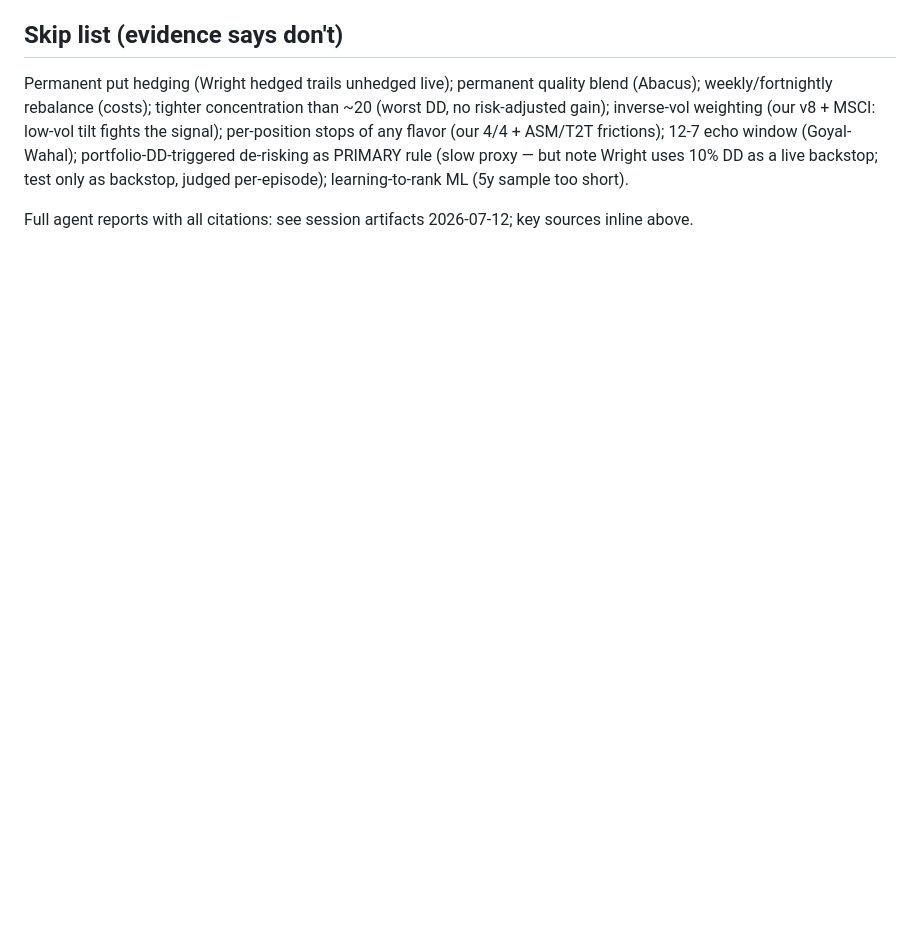
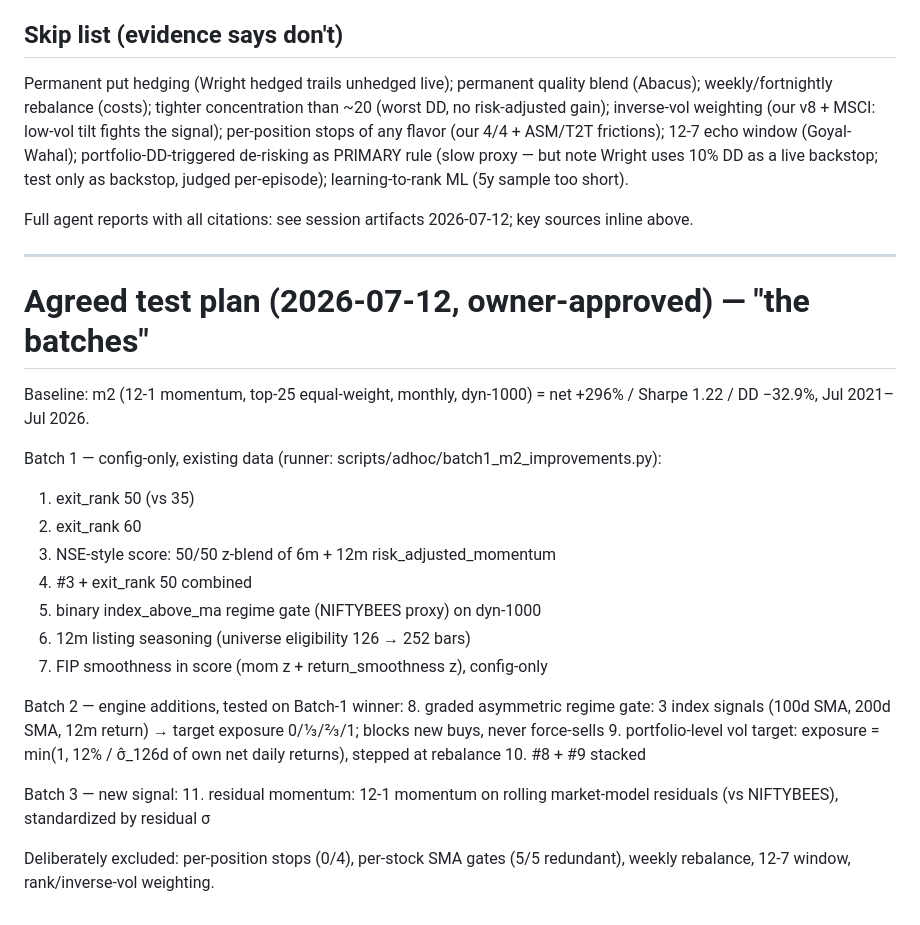
Before and after one commit to teja788/CA_edu_site, a Markdown page: trading_os/docs/momentum_research_notes.md, the part around the change. GitHub-like rendering; blank space fills up the shorter version.

Commit message:
Trading OS: agreed momentum test plan (batches 1-3)
Co-Authored-By: Claude Fable 5 <noreply@anthropic.com>

```diff
--- a/trading_os/docs/momentum_research_notes.md
+++ b/trading_os/docs/momentum_research_notes.md
@@ -265,3 +265,34 @@ backstop, judged per-episode); learning-to-rank ML (5y sample too short).
 
 Full agent reports with all citations: see session artifacts 2026-07-12;
 key sources inline above.
+
+---
+
+# Agreed test plan (2026-07-12, owner-approved) — "the batches"
+
+Baseline: m2 (12-1 momentum, top-25 equal-weight, monthly, dyn-1000)
+= net +296% / Sharpe 1.22 / DD −32.9%, Jul 2021–Jul 2026.
+
+Batch 1 — config-only, existing data (runner: scripts/adhoc/batch1_m2_improvements.py):
+  1. exit_rank 50 (vs 35)
+  2. exit_rank 60
+  3. NSE-style score: 50/50 z-blend of 6m + 12m risk_adjusted_momentum
+  4. #3 + exit_rank 50 combined
+  5. binary index_above_ma regime gate (NIFTYBEES proxy) on dyn-1000
+  6. 12m listing seasoning (universe eligibility 126 → 252 bars)
+  7. FIP smoothness in score (mom z + return_smoothness z), config-only
+
+Batch 2 — engine additions, tested on Batch-1 winner:
+  8. graded asymmetric regime gate: 3 index signals (100d SMA, 200d SMA,
+     12m return) → target exposure 0/⅓/⅔/1; blocks new buys, never
+     force-sells
+  9. portfolio-level vol target: exposure = min(1, 12% / σ̂_126d of own net
+     daily returns), stepped at rebalance
+  10. #8 + #9 stacked
+
+Batch 3 — new signal:
+  11. residual momentum: 12-1 momentum on rolling market-model residuals
+      (vs NIFTYBEES), standardized by residual σ
+
+Deliberately excluded: per-position stops (0/4), per-stock SMA gates (5/5
+redundant), weekly rebalance, 12-7 window, rank/inverse-vol weighting.
```
